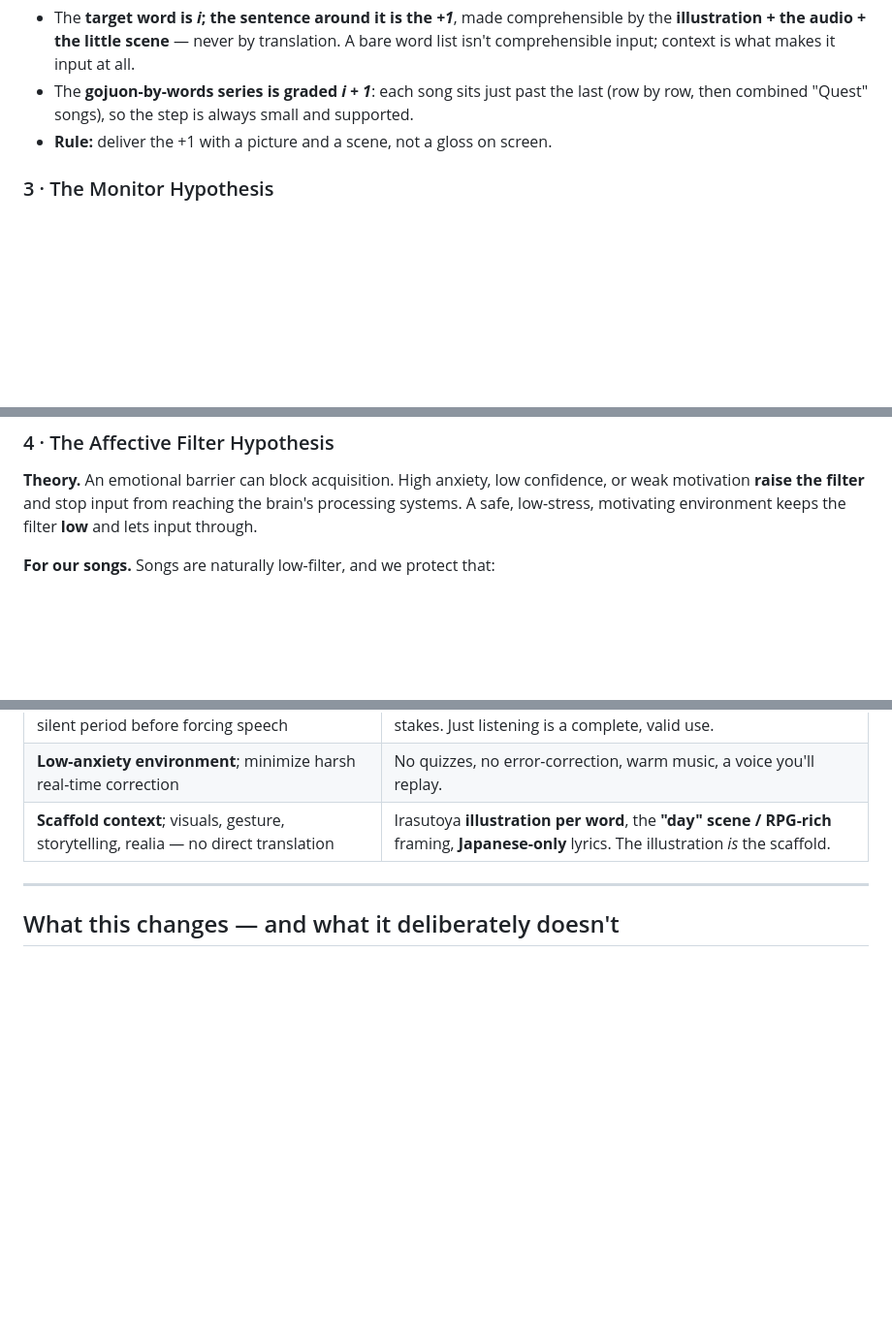
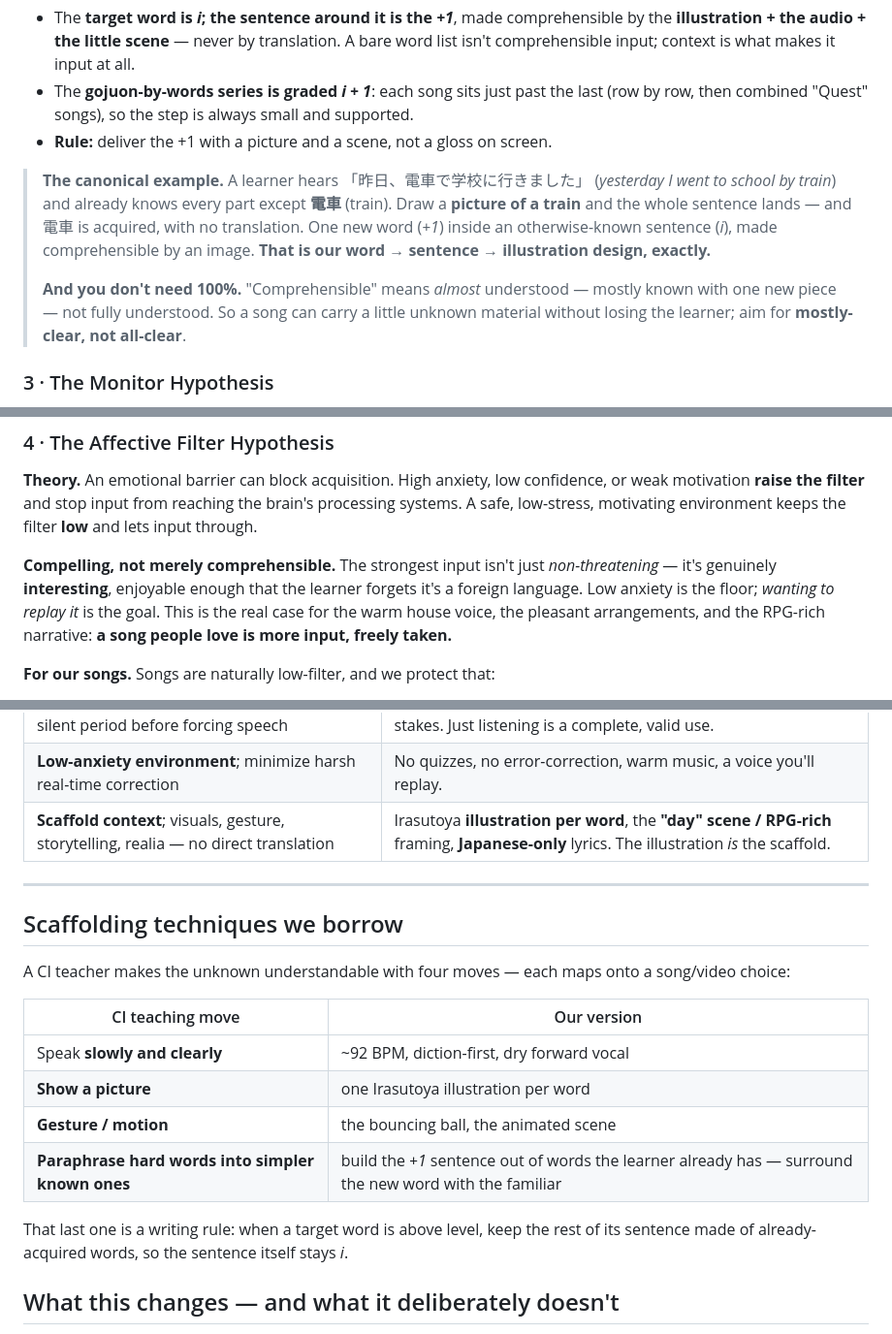
Before and after one commit to rafaelnepo/nihongo-gakkou, a Markdown page: reference/comprehensible-input.md, 3 parts joined by grey strips. Shown at 97% size. Drawn GitHub-style; blank space fills up the shorter version.

Commit message:
docs: enrich comprehensible-input with the i+1 worked example + compelling input
From the Comprehensible Japanese channel's CI explainer (transcript in local
books/): the canonical 電車 i+1 example, "you don't need 100%", "compelling not
just comprehensible", and the four scaffolding techniques (incl. paraphrase hard
words into simpler known ones).

Co-Authored-By: Claude Opus 4.8 <noreply@anthropic.com>

```diff
--- a/reference/comprehensible-input.md
+++ b/reference/comprehensible-input.md
@@ -52,6 +52,18 @@ is exactly why **F-10** ("words alone don't teach; put them in sentences") is tr
   supported.
 - **Rule:** deliver the +1 with a picture and a scene, not a gloss on screen.
 
+> **The canonical example.** A learner hears 「昨日、電車で学校に行きました」
+> (*yesterday I went to school by train*) and already knows every part except
+> **電車** (train). Draw a **picture of a train** and the whole sentence lands —
+> and 電車 is acquired, with no translation. One new word (*+1*) inside an
+> otherwise-known sentence (*i*), made comprehensible by an image. **That is our
+> word → sentence → illustration design, exactly.**
+>
+> **And you don't need 100%.** "Comprehensible" means *almost* understood — mostly
+> known with one new piece — not fully understood. So a song can carry a little
+> unknown material without losing the learner; aim for **mostly-clear, not
+> all-clear**.
+
 ### 3 · The Monitor Hypothesis
 **Theory.** Consciously learned rules act only as an internal **editor** — a
 "monitor" that can polish output, but only when the learner has (a) enough time,
@@ -71,6 +83,13 @@ the monitor.
 confidence, or weak motivation **raise the filter** and stop input from reaching
 the brain's processing systems. A safe, low-stress, motivating environment keeps
 the filter **low** and lets input through.
+
+**Compelling, not merely comprehensible.** The strongest input isn't just
+*non-threatening* — it's genuinely **interesting**, enjoyable enough that the
+learner forgets it's a foreign language. Low anxiety is the floor; *wanting to
+replay it* is the goal. This is the real case for the warm house voice, the
+pleasant arrangements, and the RPG-rich narrative: **a song people love is more
+input, freely taken.**
 
 **For our songs.** Songs are naturally low-filter, and we protect that:
 - **No test, no correction.** The video never quizzes and never corrects — a wrong
@@ -109,6 +128,21 @@ acquisition take its own order, rather than forcing a grammar sequence.
 
 ---
 
+## Scaffolding techniques we borrow
+
+A CI teacher makes the unknown understandable with four moves — each maps onto a
+song/video choice:
+
+| CI teaching move | Our version |
+|---|---|
+| Speak **slowly and clearly** | ~92 BPM, diction-first, dry forward vocal |
+| **Show a picture** | one Irasutoya illustration per word |
+| **Gesture / motion** | the bouncing ball, the animated scene |
+| **Paraphrase hard words into simpler known ones** | build the *+1* sentence out of words the learner already has — surround the new word with the familiar |
+
+That last one is a writing rule: when a target word is above level, keep the rest
+of its sentence made of already-acquired words, so the sentence itself stays *i*.
+
 ## What this changes — and what it deliberately doesn't
 
 - **Songs ask for output (singing).** That looks like "production," which Krashen
```
Also changed, not shown: other parts of reference/comprehensible-input.md (+5 -0 lines).
